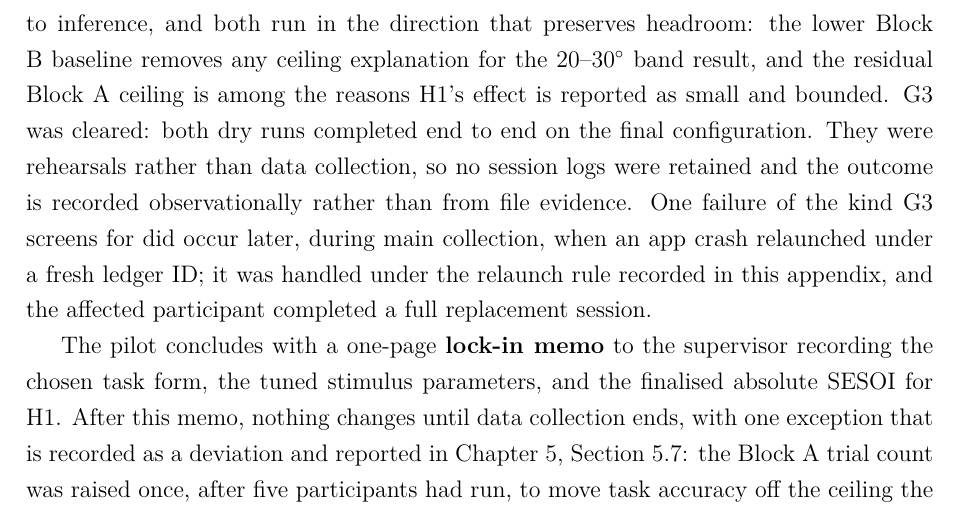
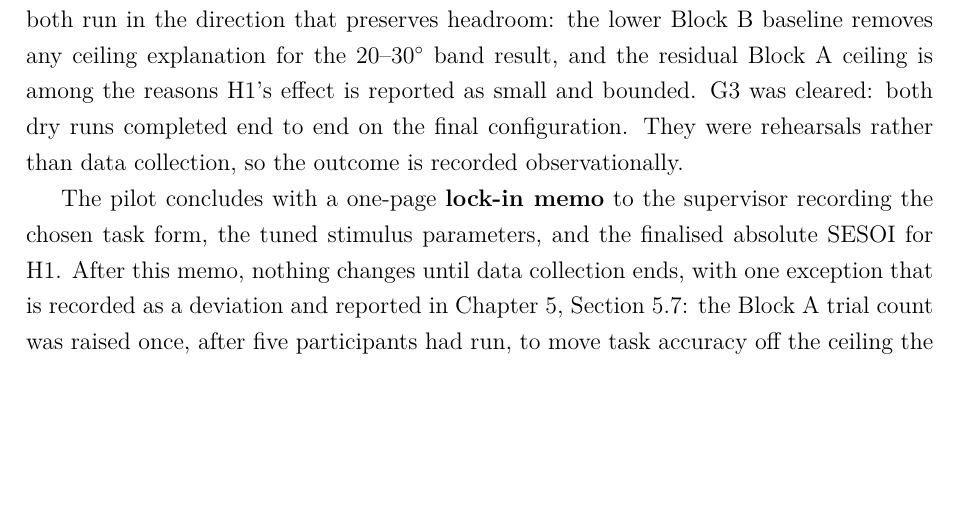
Before and after one commit to batunii/Arjuna, a LaTeX thesis (Dissertation/25377738-dissertation-submission/thesis.tex, which reads Dissertation/25377738-dissertation-submission/content/appendix.tex): part of page 105 of 116, cut so that both start at the same text, the shorter picture padded with empty space. Compiled offline with pdfLaTeX.

Commit message:
Cut the crash detail from the G3 gate outcome
Operational noise, not a result. The participant completed a full valid
session; the false start contributed nothing to any analysis. Reporting it
added length to a chapter that is being trimmed, not information a reader
needs. G3's outcome and its observational basis are kept in two sentences.

```diff
--- a/Dissertation/25377738-dissertation-submission/content/appendix.tex
+++ b/Dissertation/25377738-dissertation-submission/content/appendix.tex
@@ -70,11 +70,7 @@ recorded here rather than left to inference, and both run in the direction that
 headroom: the lower Block B baseline removes any ceiling explanation for the 20--30$^{\circ}$ band
 result, and the residual Block A ceiling is among the reasons H1's effect is reported as small and
 bounded. G3 was cleared: both dry runs completed end to end on the final configuration. They were
-rehearsals rather than data collection, so no session logs were retained and the outcome is
-recorded observationally rather than from file evidence. One failure of the kind G3 screens for
-did occur later, during main collection, when an app crash relaunched under a fresh ledger ID; it
-was handled under the relaunch rule recorded in this appendix, and the affected participant
-completed a full replacement session.
+rehearsals rather than data collection, so the outcome is recorded observationally.
 
 The pilot concludes with a one-page \textbf{lock-in memo} to the supervisor recording the chosen task
 form, the tuned stimulus parameters, and the finalised absolute SESOI for H1. After this memo,
```
Also changed, not shown: 1 other file.
